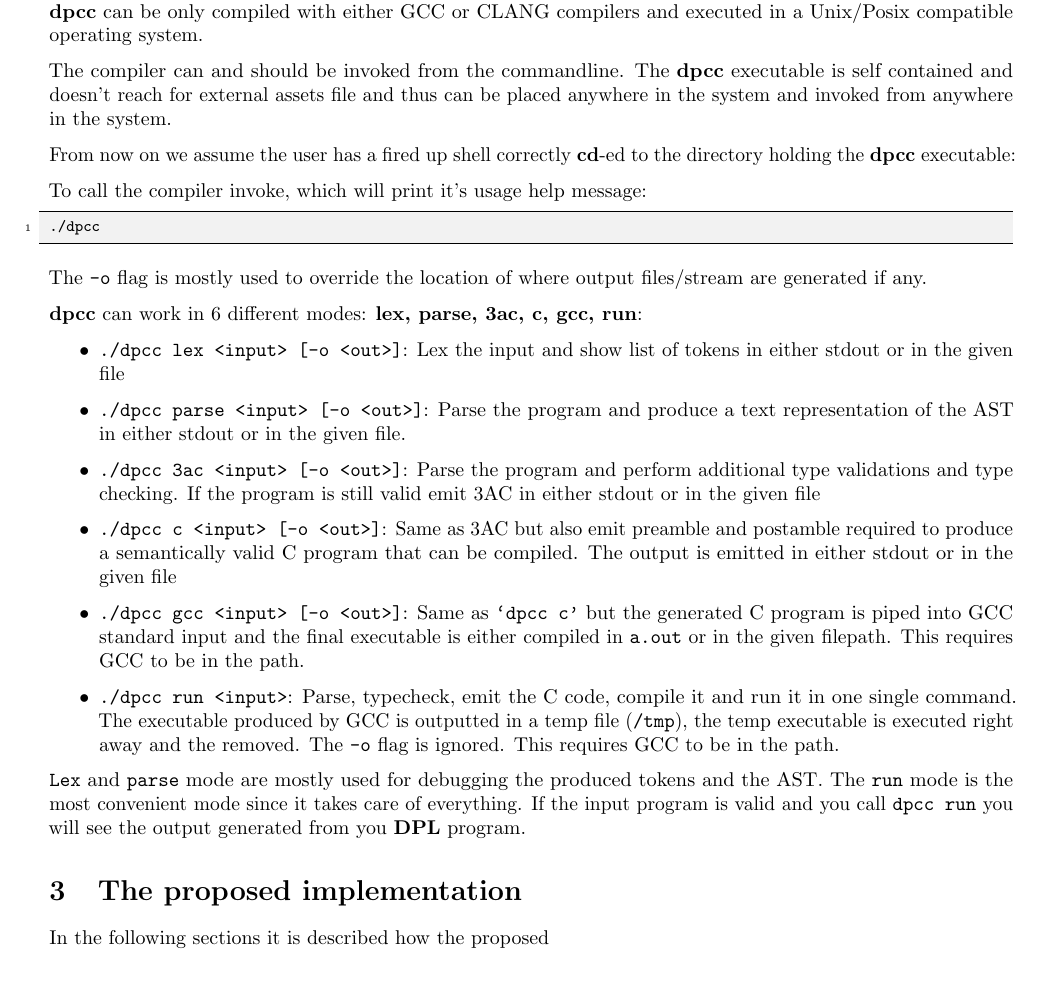
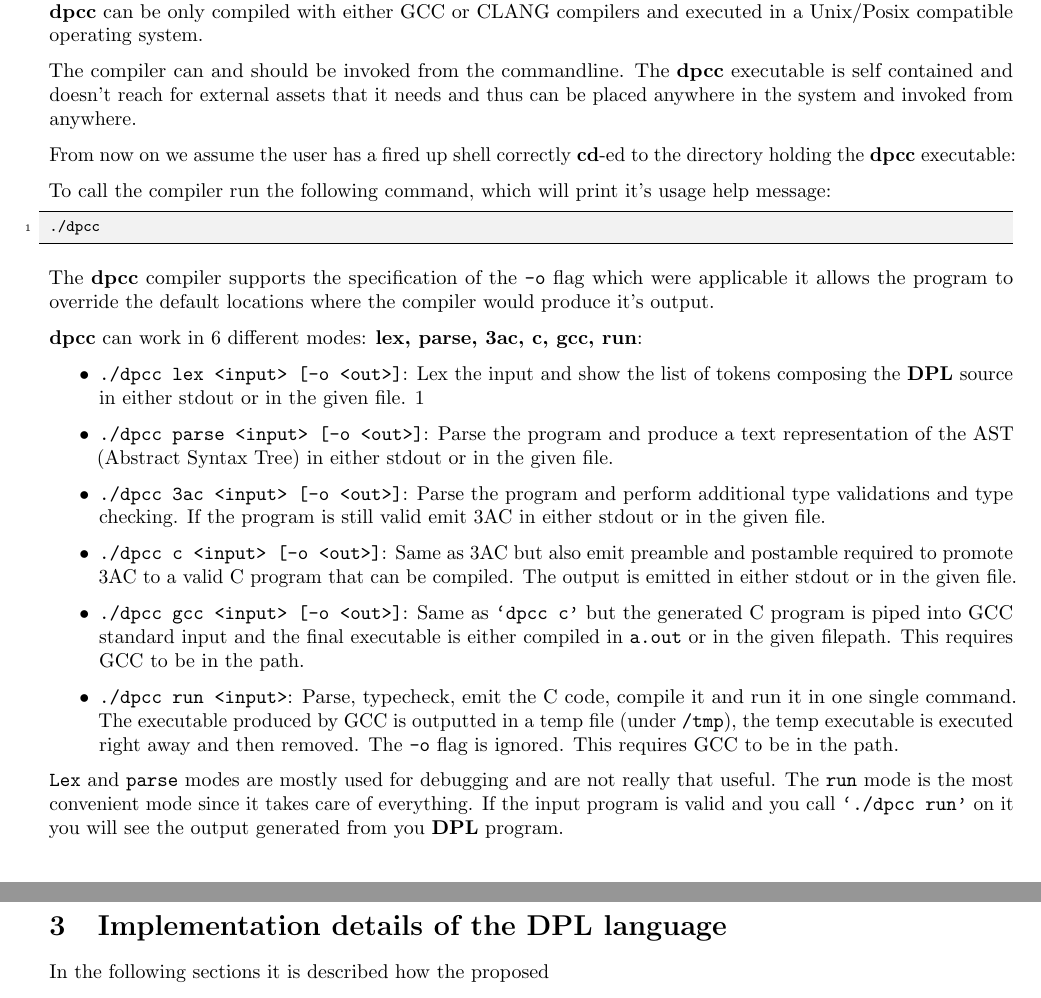
Before and after one commit to dparo/dpcc, a LaTeX document (docs/main.tex): part of page 5 of 7 before the commit and two parts of pages 5 and 6 of 8 after it, the two joined at a grey line, cut so that both start at the same text. Compiled offline with pdfLaTeX.

Commit message:
More docs

```diff
--- a/docs/main.tex
+++ b/docs/main.tex
@@ -333,32 +333,35 @@
 
 
 The compiler can and should be invoked from the commandline. The \textbf{dpcc} executable
-is self contained and doesn't reach for external assets file and thus can be placed
-anywhere in the system and invoked from anywhere in the system.
+is self contained and doesn't reach for external assets that it needs and thus can be placed
+anywhere in the system and invoked from anywhere.
 
 From now on we assume the user has a fired up shell correctly \textbf{cd}-ed to the directory
 holding the \textbf{dpcc} executable:
 
-To call the compiler invoke, which will print it's usage help message:
+To call the compiler run the following command, which will print it's usage help message:
 
 \begin{lstlisting}[language=Bash]
 ./dpcc
 \end{lstlisting}
 
-The \texttt{-o} flag is mostly used to override the location of where output files/stream are generated if any.
+The \textbf{dpcc} compiler supports the specification of the \texttt{-o} flag
+which were applicable it allows the program to override the default locations where
+the compiler would produce it's output.
 
 \textbf{dpcc} can work in 6 different modes: \textbf{lex, parse, 3ac, c, gcc, run}:
 
 \begin{itemize}
-    \item \texttt{./dpcc lex <input> [-o <out>]}: Lex the input and show list of tokens in either stdout or in the given file
-    \item \texttt{./dpcc parse <input> [-o <out>]}: Parse the program and produce a text representation of the AST in either stdout or in the given file.
-    \item \texttt{./dpcc 3ac <input> [-o <out>]}: Parse the program and perform additional type validations and type checking. If the program is still valid emit 3AC in either stdout or in the given file
-    \item \texttt{./dpcc c <input> [-o <out>]}: Same as 3AC but also emit preamble and postamble required to produce a semantically valid C program that can be compiled. The output is emitted in either stdout or in the given file
+    \item \texttt{./dpcc lex <input> [-o <out>]}: Lex the input and show the list of tokens composing the \textbf{DPL} source in either stdout or in the given file.
+ 1   \item \texttt{./dpcc parse <input> [-o <out>]}: Parse the program and produce a text representation of the AST (Abstract Syntax Tree) in either stdout or in the given file.
+    \item \texttt{./dpcc 3ac <input> [-o <out>]}: Parse the program and perform additional type validations and type checking. If the program is still valid emit 3AC in either stdout or in the given file.
+    \item \texttt{./dpcc c <input> [-o <out>]}: Same as 3AC but also emit preamble and postamble required  to promote 3AC to a  valid C program that can be compiled. The output is emitted in either stdout or in the given file.
     \item \texttt{./dpcc gcc <input> [-o <out>]}: Same as \texttt{`dpcc c'} but the generated C program is piped into GCC standard input and the final executable is either compiled in \texttt{a.out} or in the given filepath. This requires GCC to be in the path.
-    \item \texttt{./dpcc run <input>}: Parse, typecheck, emit the C code, compile it and run it in one single command. The executable produced by GCC is outputted in a temp file (\texttt{/tmp}), the temp executable is executed right away and the removed. The \texttt{-o} flag is ignored. This requires GCC to be in the path.
+    \item \texttt{./dpcc run <input>}: Parse, typecheck, emit the C code, compile it and run it in one single command. The executable produced by GCC is outputted in a temp file (under \texttt{/tmp}), the temp executable is executed right away and then removed. The \texttt{-o} flag is ignored. This requires GCC to be in the path.
 \end{itemize}
 
-\texttt{Lex} and \texttt{parse} mode are mostly used for debugging the produced tokens and the AST. The \texttt{run} mode
+\texttt{Lex} and \texttt{parse} modes are mostly used for debugging and are not really that useful.
+The \texttt{run} mode
 is the most convenient mode since it takes care of everything. If the input program is valid and
-you call \texttt{dpcc run} you will see the output generated from you \textbf{DPL} program.
+you call \texttt{`./dpcc run'} on it you will see the output generated from you \textbf{DPL} program.
 
@@ -365,5 +369,5 @@
 
-\section{The proposed implementation}
+\section{Implementation details of the DPL language}
 In the following sections it is described how the proposed
 \begin{itemize}
 \item \textbf{Input Stage}. The compiler only supports file. The input stream is implemented
```
Also changed, not shown: docs/main.pdf, docs/main.tex (5 more changed lines).
